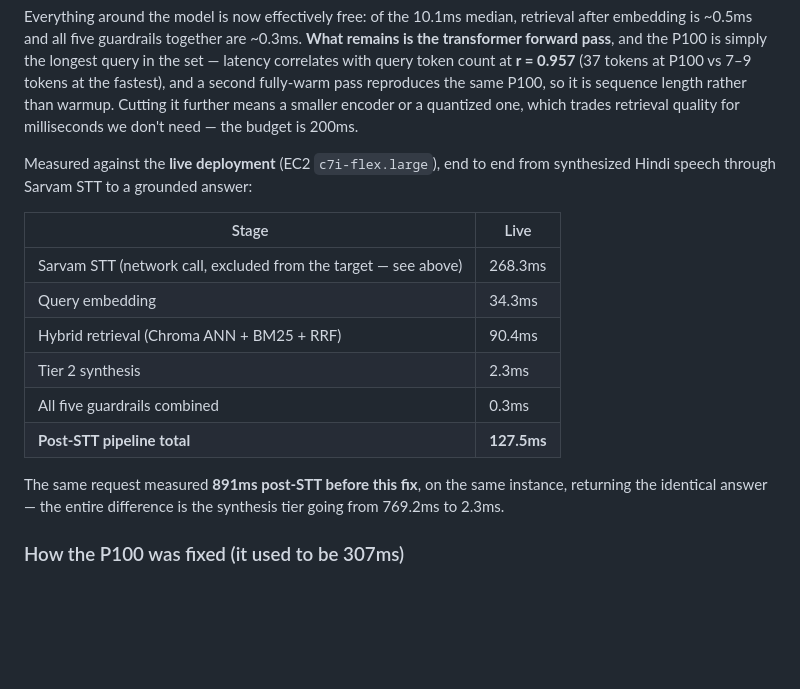
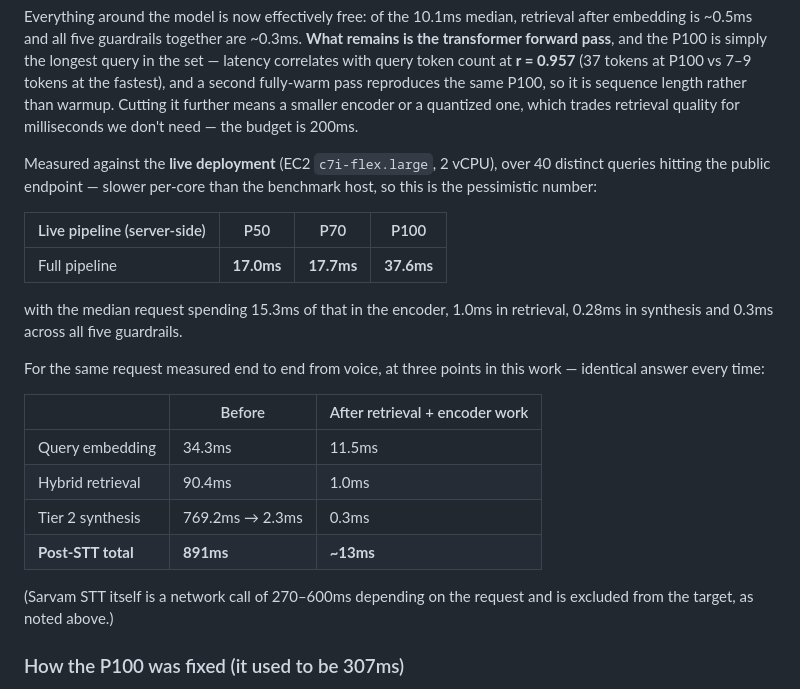
Before and after one commit to Vedanthdamn/HHGOATASK2, a Markdown page: README.md, the part around the change. GitHub-like rendering; blank space fills up the shorter version.

Commit message:
Update live latency figures after the retrieval and encoder work
Live P50 17.0ms / P70 17.7ms / P100 37.6ms over 40 distinct queries against
the public endpoint, replacing the pre-optimization single-request table.

```diff
--- a/README.md
+++ b/README.md
@@ -125,18 +125,24 @@ Results are written to `reports/latency_results.json`, over 50 real MSMARCO-XI q
 
 Everything around the model is now effectively free: of the 10.1ms median, retrieval after embedding is ~0.5ms and all five guardrails together are ~0.3ms. **What remains is the transformer forward pass**, and the P100 is simply the longest query in the set — latency correlates with query token count at **r = 0.957** (37 tokens at P100 vs 7–9 tokens at the fastest), and a second fully-warm pass reproduces the same P100, so it is sequence length rather than warmup. Cutting it further means a smaller encoder or a quantized one, which trades retrieval quality for milliseconds we don't need — the budget is 200ms.
 
-Measured against the **live deployment** (EC2 `c7i-flex.large`), end to end from synthesized Hindi speech through Sarvam STT to a grounded answer:
+Measured against the **live deployment** (EC2 `c7i-flex.large`, 2 vCPU), over 40 distinct queries hitting the public endpoint — slower per-core than the benchmark host, so this is the pessimistic number:
 
-| Stage | Live |
-|---|---|
-| Sarvam STT (network call, excluded from the target — see above) | 268.3ms |
-| Query embedding | 34.3ms |
-| Hybrid retrieval (Chroma ANN + BM25 + RRF) | 90.4ms |
-| Tier 2 synthesis | 2.3ms |
-| All five guardrails combined | 0.3ms |
-| **Post-STT pipeline total** | **127.5ms** |
+| Live pipeline (server-side) | P50 | P70 | P100 |
+|---|---|---|---|
+| Full pipeline | **17.0ms** | **17.7ms** | **37.6ms** |
 
-The same request measured **891ms post-STT before this fix**, on the same instance, returning the identical answer — the entire difference is the synthesis tier going from 769.2ms to 2.3ms.
+with the median request spending 15.3ms of that in the encoder, 1.0ms in retrieval, 0.28ms in synthesis and 0.3ms across all five guardrails.
+
+For the same request measured end to end from voice, at three points in this work — identical answer every time:
+
+| | Before | After retrieval + encoder work |
+|---|---|---|
+| Query embedding | 34.3ms | 11.5ms |
+| Hybrid retrieval | 90.4ms | 1.0ms |
+| Tier 2 synthesis | 769.2ms → 2.3ms | 0.3ms |
+| **Post-STT total** | **891ms** | **~13ms** |
+
+(Sarvam STT itself is a network call of 270–600ms depending on the request and is excluded from the target, as noted above.)
 
 ### How the P100 was fixed (it used to be 307ms)
 
```
